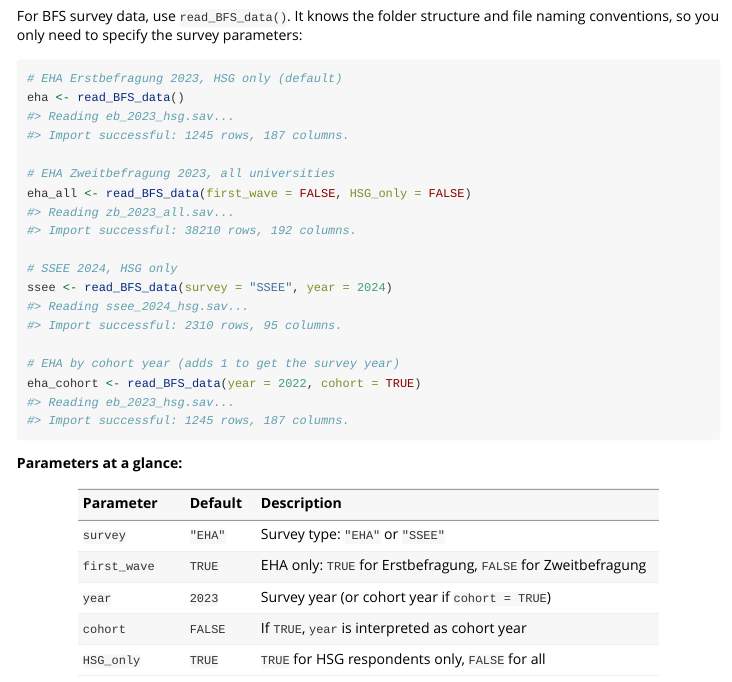
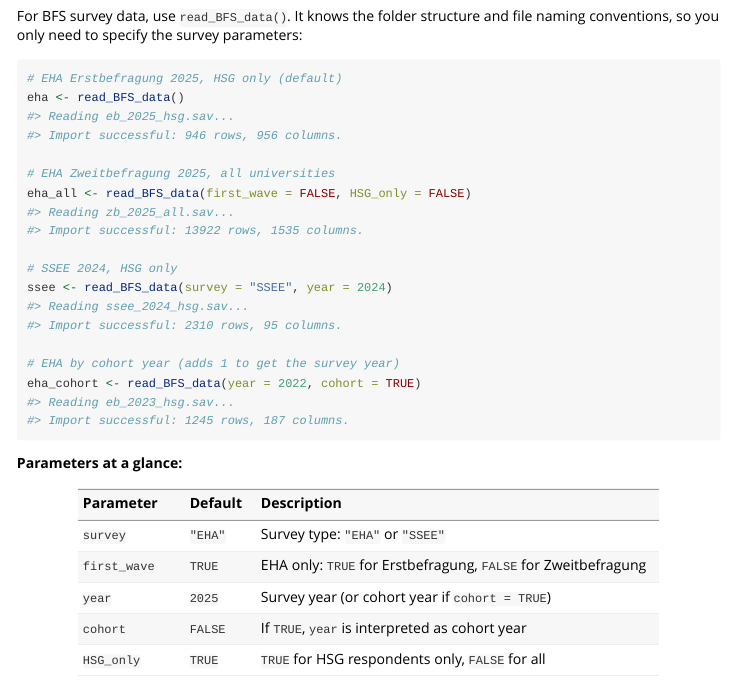
Before and after one commit to NickGlaettli/HSGconnect, an R Markdown document (inst/doc/HSGconnect.Rmd): the page in a window 1100 px wide, from 1820 px down. The pictures show the output file inst/doc/HSGconnect.html that the author committed with the source, opened offline.

Commit message:
Set default survey year of read_BFS_data() to 2025
eb_2025 and zb_2025 are now available on SwitchDrive. Update the
vignette examples that rely on the default year with the actual
dimensions of the 2025 files and rebuild the vignette in inst/doc.

````diff
--- a/inst/doc/HSGconnect.Rmd
+++ b/inst/doc/HSGconnect.Rmd
@@ -118,15 +118,15 @@ For BFS survey data, use `read_BFS_data()`. It knows the folder structure and
 file naming conventions, so you only need to specify the survey parameters:
 
 ```{r}
-# EHA Erstbefragung 2023, HSG only (default)
+# EHA Erstbefragung 2025, HSG only (default)
 eha <- read_BFS_data()
-#> Reading eb_2023_hsg.sav...
-#> Import successful: 1245 rows, 187 columns.
+#> Reading eb_2025_hsg.sav...
+#> Import successful: 946 rows, 956 columns.
 
-# EHA Zweitbefragung 2023, all universities
+# EHA Zweitbefragung 2025, all universities
 eha_all <- read_BFS_data(first_wave = FALSE, HSG_only = FALSE)
-#> Reading zb_2023_all.sav...
-#> Import successful: 38210 rows, 192 columns.
+#> Reading zb_2025_all.sav...
+#> Import successful: 13922 rows, 1535 columns.
 
 # SSEE 2024, HSG only
 ssee <- read_BFS_data(survey = "SSEE", year = 2024)
@@ -145,7 +145,7 @@ eha_cohort <- read_BFS_data(year = 2022, cohort = TRUE)
 |:-------------|:---------|:----------------------------------------------------|
 | `survey`     | `"EHA"`  | Survey type: `"EHA"` or `"SSEE"`                    |
 | `first_wave` | `TRUE`   | EHA only: `TRUE` for Erstbefragung, `FALSE` for Zweitbefragung |
-| `year`       | `2023`   | Survey year (or cohort year if `cohort = TRUE`)      |
+| `year`       | `2025`   | Survey year (or cohort year if `cohort = TRUE`)      |
 | `cohort`     | `FALSE`  | If `TRUE`, `year` is interpreted as cohort year      |
 | `HSG_only`   | `TRUE`   | `TRUE` for HSG respondents only, `FALSE` for all     |
 
````
Also changed, not shown: R/read_bfs_data.R (+2 -2 lines), inst/doc/HSGconnect.R (+6 -6 lines), vignettes/HSGconnect.Rmd (+7 -7 lines), inst/doc/HSGconnect.html, 1 other file.
